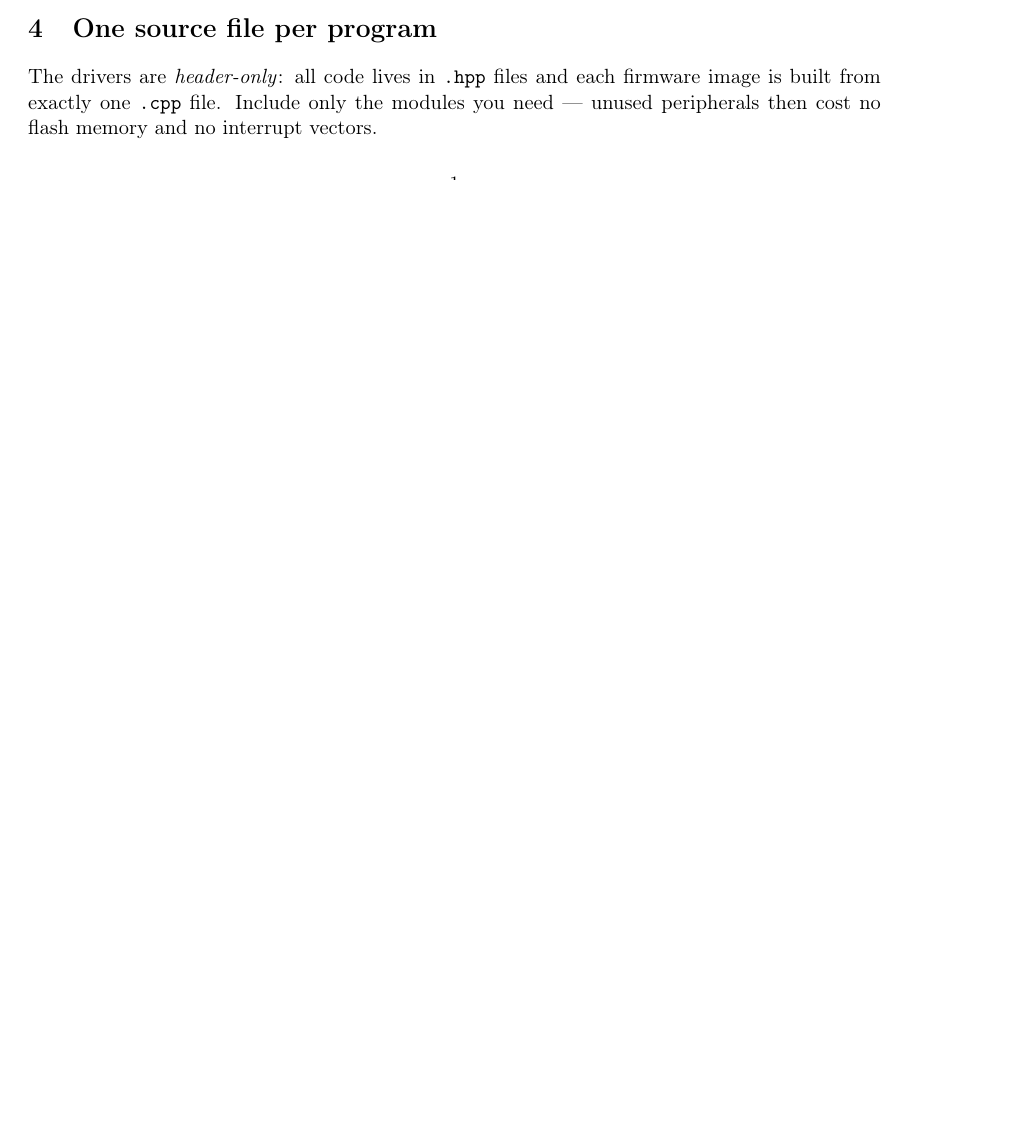
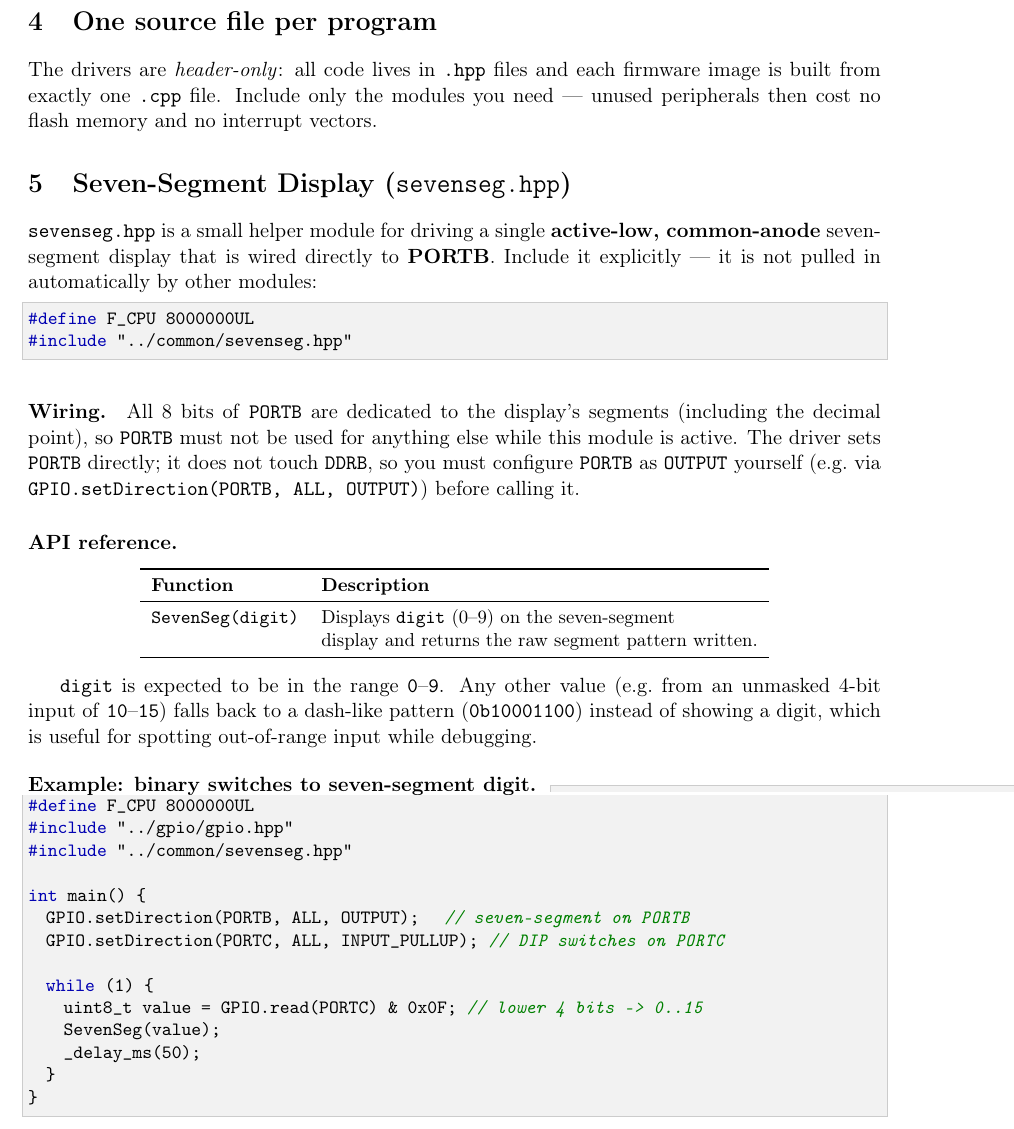
Before and after one commit to AliSahafi/ATMEGA32A, a LaTeX document (drivers/common/readme.tex): part of the page before the commit and part of page 2 of 2 after it, cut so that both start at the same text, the shorter picture padded with empty space. Compiled offline with pdfLaTeX.

Commit message:
Add inline usage hints to driver headers, document sevenseg.hpp
Students opening gpio.hpp, sevenseg.hpp, or common.hpp had no pointer
to the README or the intended calling convention, just the internal
auto-correction logic. Add a quick-usage block and per-function doc
comments to each. Also extend common/readme.tex with a new section
covering sevenseg.hpp (wiring, API, example) — readme.pdf still needs
to be regenerated once a LaTeX toolchain is available.

Co-Authored-By: Claude Sonnet 5 <noreply@anthropic.com>
Claude-Session: https://claude.ai/code/session_01SCUcRLJxvuJuRH8YwKSEVt

```diff
--- a/drivers/common/readme.tex
+++ b/drivers/common/readme.tex
@@ -13,7 +13,7 @@
   frame=single, rulecolor=\color{black!20}, breaklines=true, showstringspaces=false,
   tabsize=2, columns=flexible}
 
-\title{ATmega32A Module \\ \Large Common Definitions (\texttt{common.hpp})}
+\title{ATmega32A Module \\ \Large Common Definitions (\texttt{common.hpp}) \\ \Large \& Seven-Segment Display (\texttt{sevenseg.hpp})}
 \author{Ali Sahafi}
 \date{}
 
@@ -79,4 +79,61 @@ each firmware image is built from exactly one \texttt{.cpp} file. Include
 only the modules you need --- unused peripherals then cost no flash memory
 and no interrupt vectors.
 
+\section{Seven-Segment Display (\texttt{sevenseg.hpp})}
+
+\texttt{sevenseg.hpp} is a small helper module for driving a single
+\textbf{active-low, common-anode} seven-segment display that is wired
+directly to \textbf{PORTB}. Include it explicitly --- it is not pulled in
+automatically by other modules:
+
+\begin{lstlisting}
+#define F_CPU 8000000UL
+#include "../common/sevenseg.hpp"
+\end{lstlisting}
+
+\paragraph{Wiring.} All 8 bits of \texttt{PORTB} are dedicated to the
+display's segments (including the decimal point), so \texttt{PORTB} must
+not be used for anything else while this module is active. The driver sets
+\texttt{PORTB} directly; it does not touch \texttt{DDRB}, so you must
+configure \texttt{PORTB} as \texttt{OUTPUT} yourself (e.g.\ via
+\texttt{GPIO.setDirection(PORTB, ALL, OUTPUT)}) before calling it.
+
+\paragraph{API reference.}
+
+\begin{center}
+\small
+\begin{tabular}{ll}
+\toprule
+\textbf{Function} & \textbf{Description} \\
+\midrule
+\texttt{SevenSeg(digit)} & Displays \texttt{digit} (0--9) on the seven-segment \\
+                         & display and returns the raw segment pattern written. \\
+\bottomrule
+\end{tabular}
+\end{center}
+
+\texttt{digit} is expected to be in the range \texttt{0}--\texttt{9}. Any
+other value (e.g.\ from an unmasked 4-bit input of \texttt{10}--\texttt{15})
+falls back to a dash-like pattern (\texttt{0b10001100}) instead of showing a
+digit, which is useful for spotting out-of-range input while debugging.
+
+\paragraph{Example: binary switches to seven-segment digit.}
+
+\begin{lstlisting}
+#define F_CPU 8000000UL
+#include "../gpio/gpio.hpp"
+#include "../common/sevenseg.hpp"
+
+int main() {
+  GPIO.setDirection(PORTB, ALL, OUTPUT);       // seven-segment on PORTB
+  GPIO.setDirection(PORTC, ALL, INPUT_PULLUP); // DIP switches on PORTC
+
+  while (1) {
+    uint8_t value = GPIO.read(PORTC) & 0x0F; // lower 4 bits -> 0..15
+    SevenSeg(value);
+    _delay_ms(50);
+  }
+}
+\end{lstlisting}
+
 \end{document}
```
Also changed, not shown: 3 other files.
